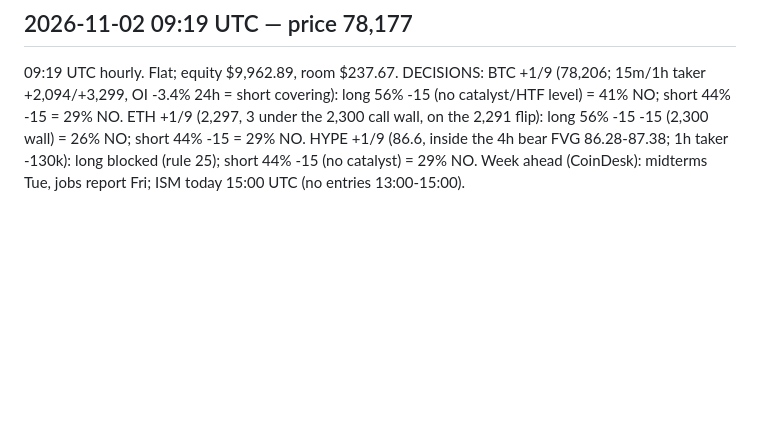
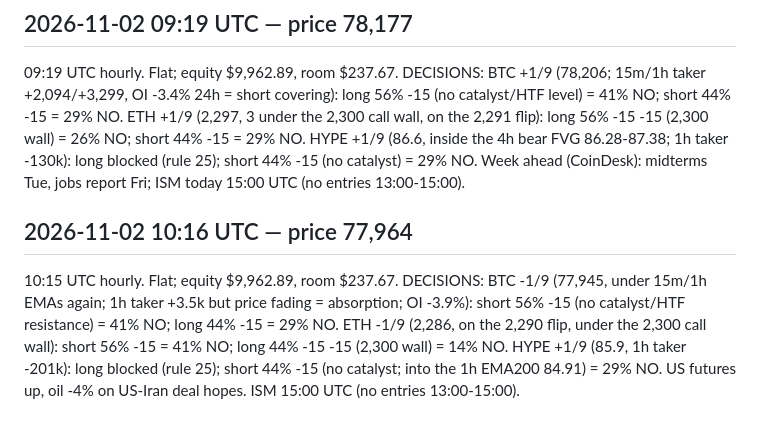
Before and after one commit to ArgyPorgy/btc-perp-desk, a Markdown page: quant/paper/journal.md, the part around the change. GitHub-like rendering; blank space fills up the shorter version.

Commit message:
Desk hourly run 10:15 UTC: flat, all below 60%
Co-Authored-By: Claude Opus 5.5 <noreply@anthropic.com>
Claude-Session: https://claude.ai/code/session_01K8qAoSYzdvejmuY9FpeiSj

```diff
--- a/quant/paper/journal.md
+++ b/quant/paper/journal.md
@@ -664,3 +664,6 @@
 
 ## 2026-11-02 09:19 UTC — price 78,177
 09:19 UTC hourly. Flat; equity $9,962.89, room $237.67. DECISIONS: BTC +1/9 (78,206; 15m/1h taker +2,094/+3,299, OI -3.4% 24h = short covering): long 56% -15 (no catalyst/HTF level) = 41% NO; short 44% -15 = 29% NO. ETH +1/9 (2,297, 3 under the 2,300 call wall, on the 2,291 flip): long 56% -15 -15 (2,300 wall) = 26% NO; short 44% -15 = 29% NO. HYPE +1/9 (86.6, inside the 4h bear FVG 86.28-87.38; 1h taker -130k): long blocked (rule 25); short 44% -15 (no catalyst) = 29% NO. Week ahead (CoinDesk): midterms Tue, jobs report Fri; ISM today 15:00 UTC (no entries 13:00-15:00).
+
+## 2026-11-02 10:16 UTC — price 77,964
+10:15 UTC hourly. Flat; equity $9,962.89, room $237.67. DECISIONS: BTC -1/9 (77,945, under 15m/1h EMAs again; 1h taker +3.5k but price fading = absorption; OI -3.9%): short 56% -15 (no catalyst/HTF resistance) = 41% NO; long 44% -15 = 29% NO. ETH -1/9 (2,286, on the 2,290 flip, under the 2,300 call wall): short 56% -15 = 41% NO; long 44% -15 -15 (2,300 wall) = 14% NO. HYPE +1/9 (85.9, 1h taker -201k): long blocked (rule 25); short 44% -15 (no catalyst; into the 1h EMA200 84.91) = 29% NO. US futures up, oil -4% on US-Iran deal hopes. ISM 15:00 UTC (no entries 13:00-15:00).
```
